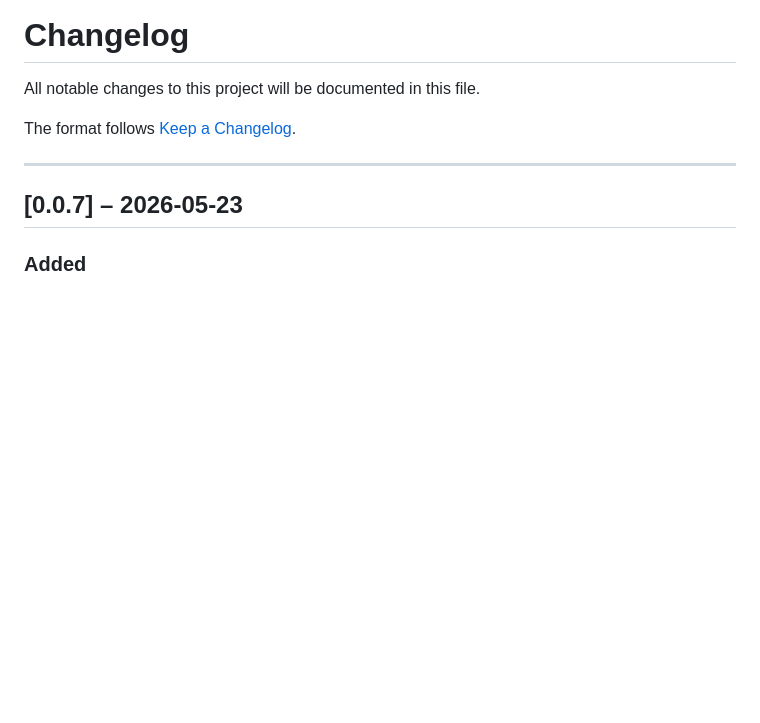
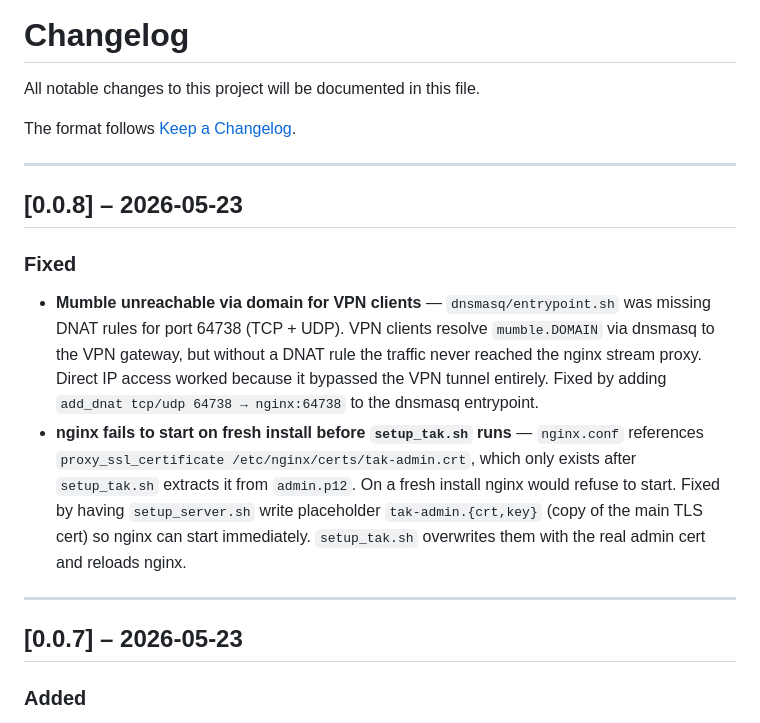
Before and after one commit to GUMMIIII/TAKSERVER_MDM, a Markdown page: CHANGELOG.md, the part around the change. GitHub-like rendering; blank space fills up the shorter version.

Commit message:
docs: add v0.0.8 changelog entry

```diff
--- a/CHANGELOG.md
+++ b/CHANGELOG.md
@@ -3,6 +3,15 @@
 All notable changes to this project will be documented in this file.
 
 The format follows [Keep a Changelog](https://keepachangelog.com/en/1.0.0/).
+
+---
+
+## [0.0.8] – 2026-05-23
+
+### Fixed
+
+- **Mumble unreachable via domain for VPN clients** — `dnsmasq/entrypoint.sh` was missing DNAT rules for port 64738 (TCP + UDP). VPN clients resolve `mumble.DOMAIN` via dnsmasq to the VPN gateway, but without a DNAT rule the traffic never reached the nginx stream proxy. Direct IP access worked because it bypassed the VPN tunnel entirely. Fixed by adding `add_dnat tcp/udp 64738 → nginx:64738` to the dnsmasq entrypoint.
+- **nginx fails to start on fresh install before `setup_tak.sh` runs** — `nginx.conf` references `proxy_ssl_certificate /etc/nginx/certs/tak-admin.crt`, which only exists after `setup_tak.sh` extracts it from `admin.p12`. On a fresh install nginx would refuse to start. Fixed by having `setup_server.sh` write placeholder `tak-admin.{crt,key}` (copy of the main TLS cert) so nginx can start immediately. `setup_tak.sh` overwrites them with the real admin cert and reloads nginx.
 
 ---
 
```
